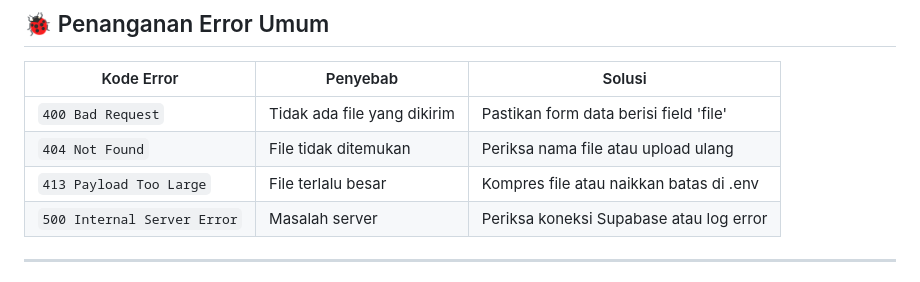
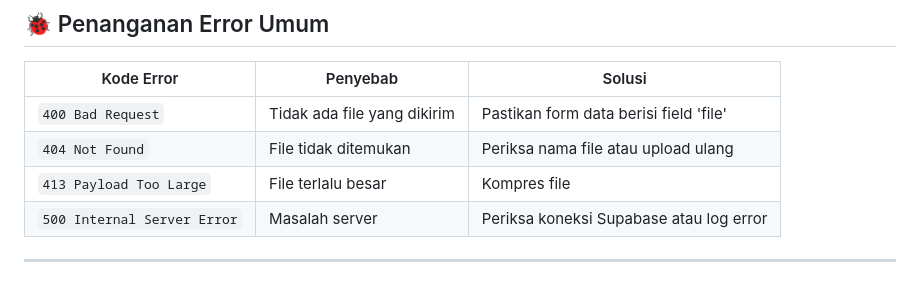
Before and after one commit to Liwirya/senka-uploader, a Markdown page: README.md, the part around the change. Drawn GitHub-style.

```diff
--- a/README.md
+++ b/README.md
@@ -166,7 +166,7 @@ http://localhost:5000/files/12345-abcde.jpg
 |------------|----------|--------|
 | `400 Bad Request` | Tidak ada file yang dikirim | Pastikan form data berisi field 'file' |
 | `404 Not Found` | File tidak ditemukan | Periksa nama file atau upload ulang |
-| `413 Payload Too Large` | File terlalu besar | Kompres file atau naikkan batas di .env |
+| `413 Payload Too Large` | File terlalu besar | Kompres file |
 | `500 Internal Server Error` | Masalah server | Periksa koneksi Supabase atau log error |
 
 ---
```
